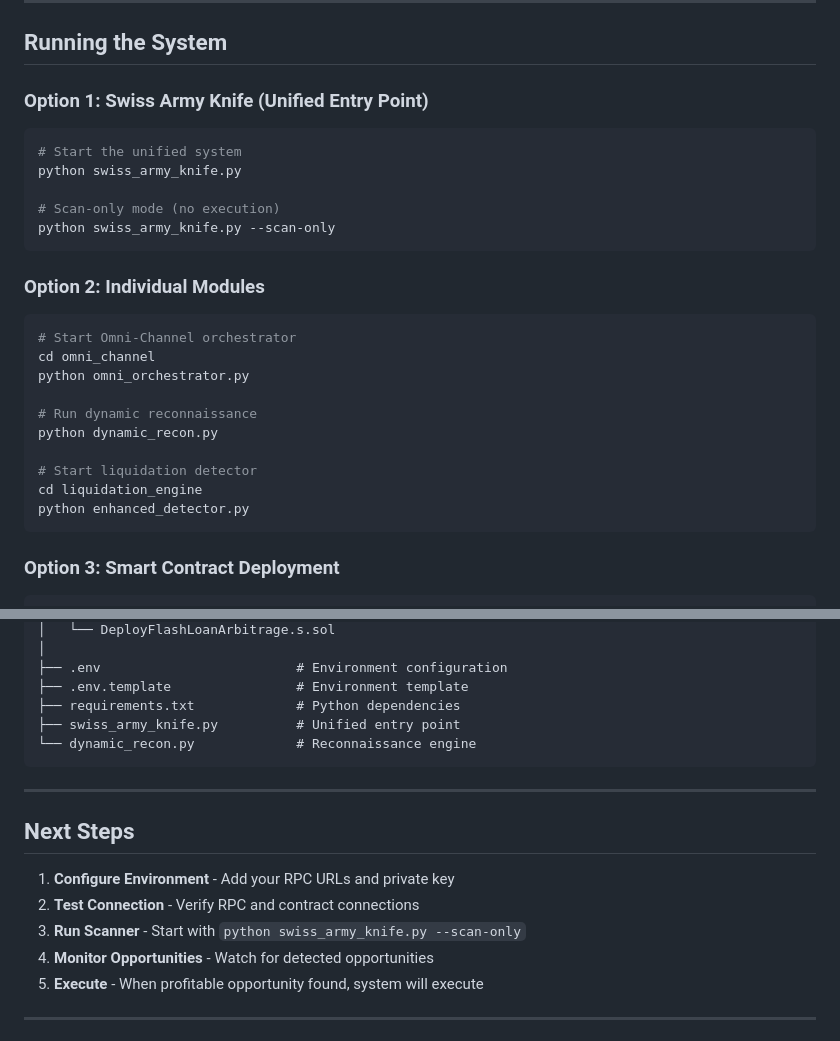
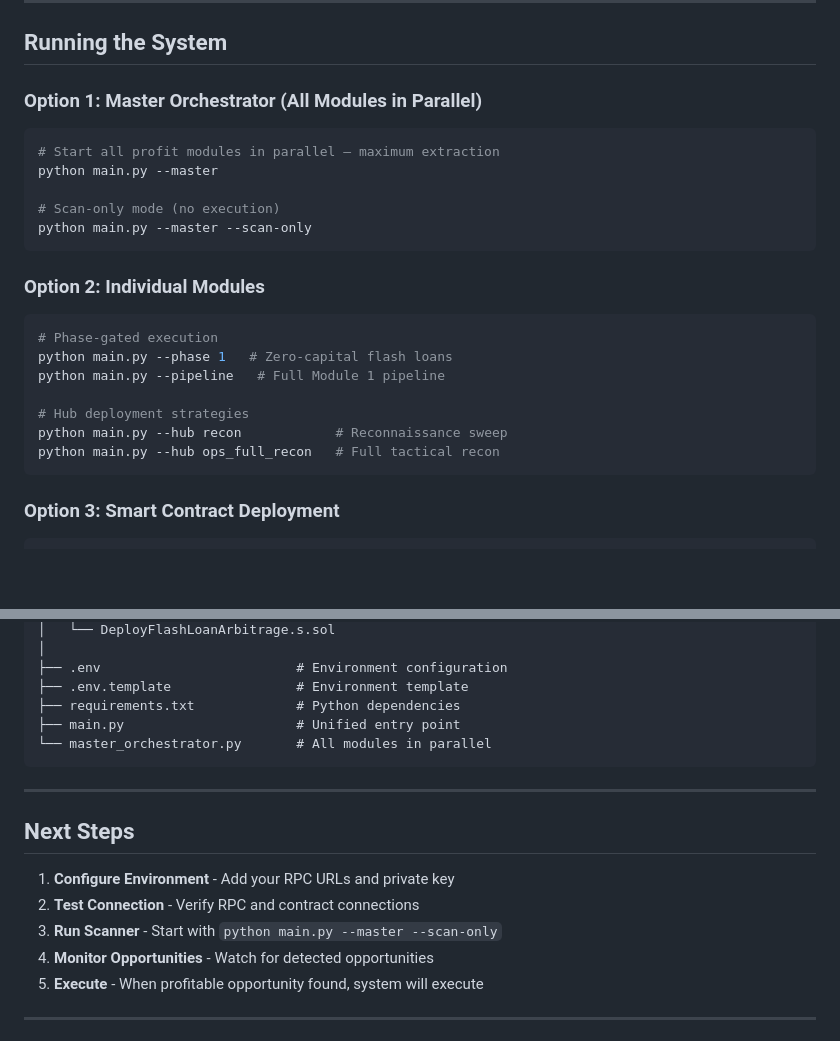
Before and after one commit to TIMMAYTHETOOLMANN/Cryo, a Markdown page: docs/SETUP_GUIDE.md, 2 parts joined by grey strips. Rendered like a GitHub page; blank space fills up the shorter version.

````diff
--- a/docs/SETUP_GUIDE.md
+++ b/docs/SETUP_GUIDE.md
@@ -97,29 +97,26 @@ python -c "import os; from dotenv import load_dotenv; load_dotenv(); print('PRIV
 
 ## Running the System
 
-### Option 1: Swiss Army Knife (Unified Entry Point)
+### Option 1: Master Orchestrator (All Modules in Parallel)
 
 ```bash
-# Start the unified system
-python swiss_army_knife.py
+# Start all profit modules in parallel — maximum extraction
+python main.py --master
 
 # Scan-only mode (no execution)
-python swiss_army_knife.py --scan-only
+python main.py --master --scan-only
 ```
 
 ### Option 2: Individual Modules
 
 ```bash
-# Start Omni-Channel orchestrator
-cd omni_channel
-python omni_orchestrator.py
+# Phase-gated execution
+python main.py --phase 1   # Zero-capital flash loans
+python main.py --pipeline   # Full Module 1 pipeline
 
-# Run dynamic reconnaissance
-python dynamic_recon.py
-
-# Start liquidation detector
-cd liquidation_engine
-python enhanced_detector.py
+# Hub deployment strategies
+python main.py --hub recon            # Reconnaissance sweep
+python main.py --hub ops_full_recon   # Full tactical recon
 ```
 
 ### Option 3: Smart Contract Deployment
@@ -287,8 +284,8 @@ Cryo1/
 ├── .env                         # Environment configuration
 ├── .env.template                # Environment template
 ├── requirements.txt             # Python dependencies
-├── swiss_army_knife.py          # Unified entry point
-└── dynamic_recon.py             # Reconnaissance engine
+├── main.py                      # Unified entry point
+└── master_orchestrator.py       # All modules in parallel
 ```
 
 ---
@@ -297,7 +294,7 @@ Cryo1/
 
 1. **Configure Environment** - Add your RPC URLs and private key
 2. **Test Connection** - Verify RPC and contract connections
-3. **Run Scanner** - Start with `python swiss_army_knife.py --scan-only`
+3. **Run Scanner** - Start with `python main.py --master --scan-only`
 4. **Monitor Opportunities** - Watch for detected opportunities
 5. **Execute** - When profitable opportunity found, system will execute
 
````
Also changed, not shown: docs/COMPLETE_SCANNER_INVENTORY.md (+19 -17 lines).
